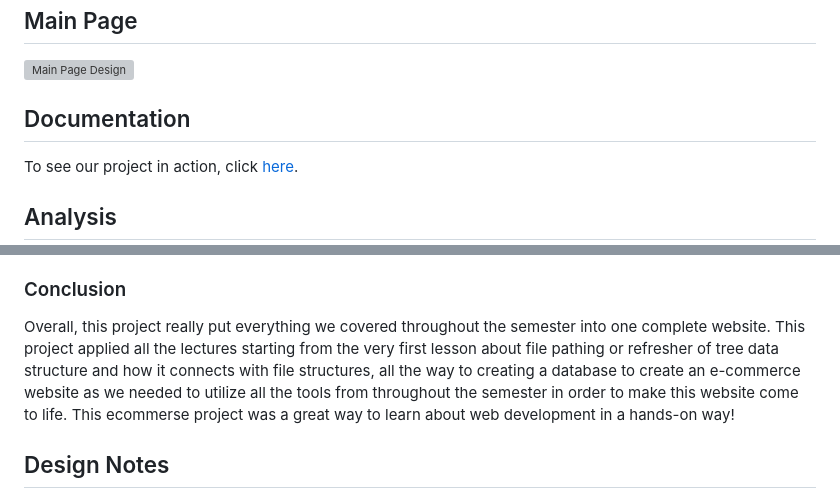
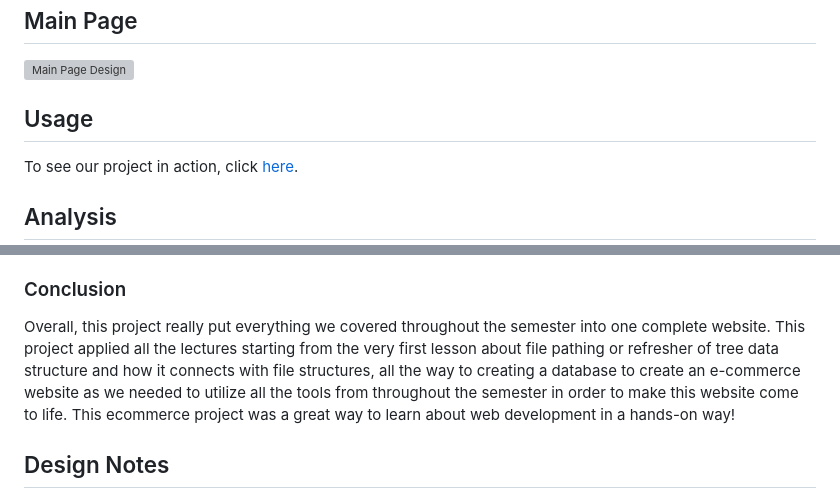
Before and after one commit to ThomasSFSU/group-project-two, a Markdown page: README.md, 2 parts joined by grey strips. GitHub-like rendering; grey boxes are pictures that could not be loaded.

```diff
--- a/README.md
+++ b/README.md
@@ -4,7 +4,7 @@ A modern e-commerce solution.
 ## Main Page
 ![Main Page Design](/mockups/HomepageScreenshot.png)
 
-## Documentation
+## Usage
 
 To see our project in action, click [here](https://group-project-two.onrender.com/).
 
@@ -45,7 +45,7 @@ The functionality of asynchronous JavaScript helps in many ways, for example in
 Building the cart proved to be quite the task as well. Before building the cart, there had to be a table created that tied the cart to the specific user and the items they would like to buy. This relational database approach was very interesting and wound up working well, though at first it seemed very confusing. The carts table also then references other tables, such as the products table that contained our products and their specific ID, and the user table to get the specific user ID to tie the cart made for them. Next up was the logic behind the cart’s functions, which tested the knowledge gained from the past tutorials. It tested our knowledge of the various SQL commands gained from tutorials, and involved a considerable amount of study. Commands to the database were further complicated since which SQL to run depends on the existing state of the database. For example the UPDATE command would really come into play when we would update the quantity of items that the user would like to buy, such that if they would want to purchase two of the same item or product. This means that if they wanted two jetpacks, we would have to increment product_quantity in the carts table of our database by one. If the user decides to change their mind and doesn't want two afterwards we would have to decrement or subtract product_quantity by one instead. Knowing which command to use ended up making sense, but pushed the limits of our comprehension at the time.
 
 ### Conclusion
-Overall, this project really put everything we covered throughout the semester into one complete website. This project applied all the lectures starting from the very first lesson about file pathing or refresher of tree data structure and how it connects with file structures, all the way to creating a database to create an e-commerce website as we needed to utilize all the tools from throughout the semester in order to make this website come to life. This ecommerse project was a great way to learn about web development in a hands-on way!
+Overall, this project really put everything we covered throughout the semester into one complete website. This project applied all the lectures starting from the very first lesson about file pathing or refresher of tree data structure and how it connects with file structures, all the way to creating a database to create an e-commerce website as we needed to utilize all the tools from throughout the semester in order to make this website come to life. This ecommerce project was a great way to learn about web development in a hands-on way!
 
 
 ## Design Notes
```
